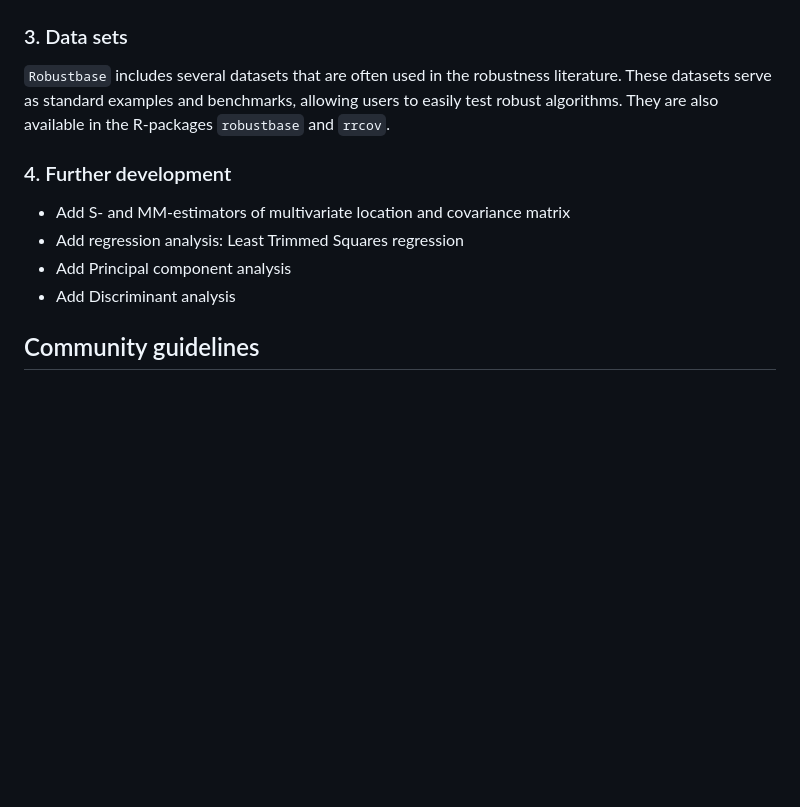
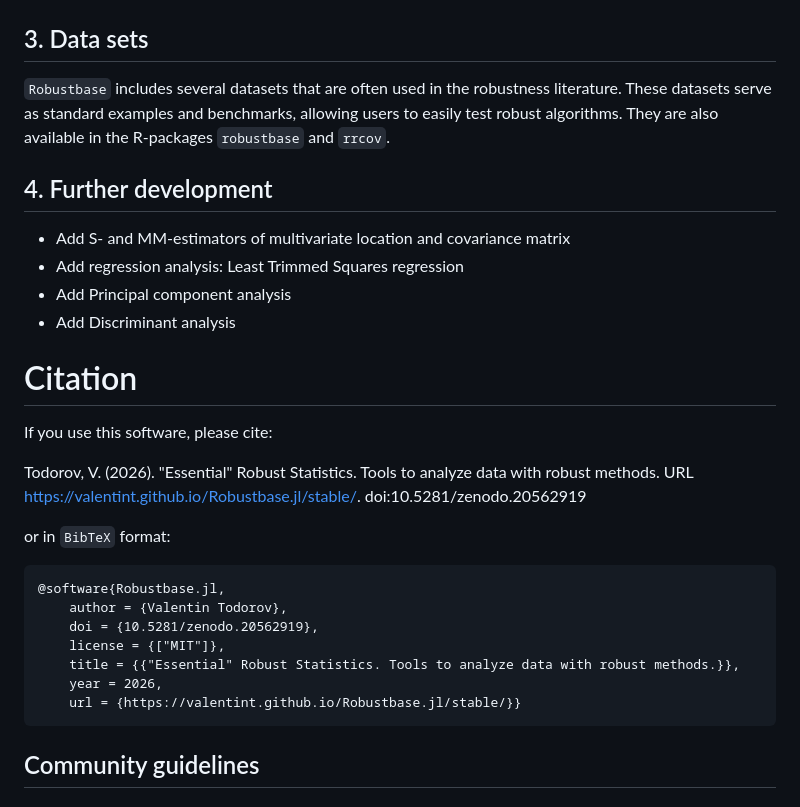
Before and after one commit to valentint/Robustbase.jl, a Markdown page: README.md, the part around one of its changes. GitHub-like rendering; blank space fills up the shorter version.

````diff
--- a/README.md
+++ b/README.md
@@ -117,16 +116,36 @@ Robust estimate of covariance:
 ```
 ![](dd_plot.png)<!-- -->
 
-### 3. Data sets
+## 3. Data sets
 `Robustbase` includes several datasets that are often used in the robustness literature.
 These datasets serve as standard examples and benchmarks, allowing users to easily test
 robust algorithms. They are also available in the R-packages `robustbase` and `rrcov`.
 
-### 4. Further development
+## 4. Further development
 - Add S- and MM-estimators of multivariate location and covariance matrix
 - Add regression analysis: Least Trimmed Squares regression
 - Add Principal component analysis
 - Add Discriminant analysis
+
+# Citation
+If you use this software, please cite:
+
+Todorov, V. (2026). "Essential" Robust Statistics. Tools to analyze data with robust methods.
+URL https://valentint.github.io/Robustbase.jl/stable/. doi:10.5281/zenodo.20562919
+
+
+or in ```BibTeX``` format:
+
+```
+@software{Robustbase.jl,
+    author = {Valentin Todorov},
+    doi = {10.5281/zenodo.20562919},
+    license = {["MIT"]},
+    title = {{"Essential" Robust Statistics. Tools to analyze data with robust methods.}},
+    year = 2026,
+    url = {https://valentint.github.io/Robustbase.jl/stable/}}
+```
+
 
 ## Community guidelines
 
````
Also changed, not shown: other parts of README.md (+8 -9 lines).
